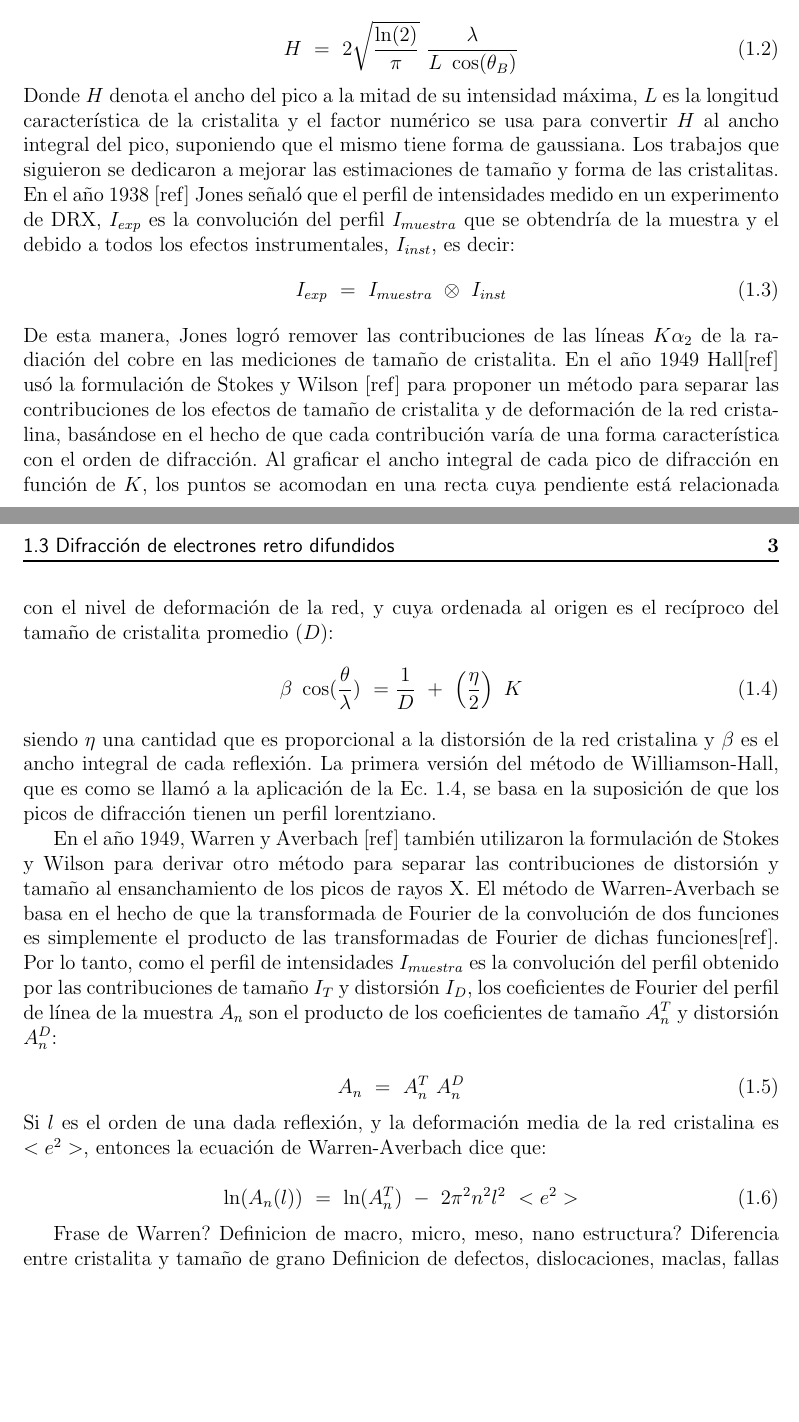
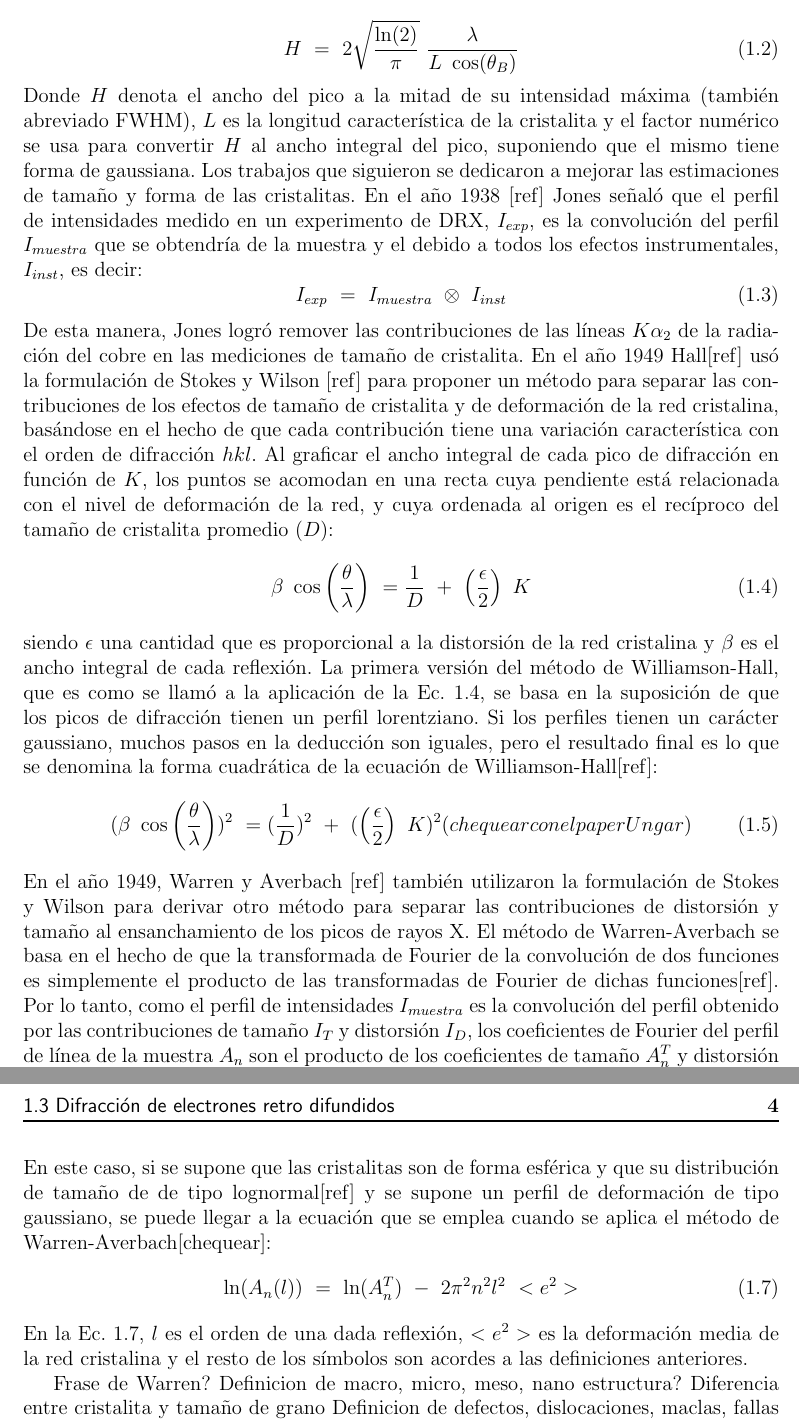
Before and after one commit to benattie/Tesis, a LaTeX thesis (Tesis/tesis.tex, which reads Tesis/Caps/01_intro.tex): two parts of pages 8 and 9 of 11 before the commit and two parts of pages 9 and 10 of 11 after it, joined at a grey line, cut so that both start at the same text, the shorter picture padded with empty space. Compiled offline with pdfLaTeX.

Commit message:
Empece la motivacion.

```diff
--- a/Tesis/Caps/01_intro.tex
+++ b/Tesis/Caps/01_intro.tex
@@ -47,41 +56,43 @@ Aunque el término LPA fue acuñado muchos años después, la técnica, aunque r
   \label{eq:Scherrer}
 \end{equation}
 \noindent
-Donde $H$ denota el ancho del pico a la mitad de su intensidad máxima, $L$ es la longitud característica de la cristalita y el factor numérico se usa para convertir $H$ al ancho integral del pico, suponiendo que el mismo tiene forma de gaussiana.
+Donde $H$ denota el ancho del pico a la mitad de su intensidad máxima (también abreviado FWHM), $L$ es la longitud característica de la cristalita y el factor numérico se usa para convertir $H$ al ancho integral del pico, suponiendo que el mismo tiene forma de gaussiana.
 Los trabajos que siguieron se dedicaron a mejorar las estimaciones de tamaño y forma de las cristalitas.
-En el año 1938 [ref] Jones señaló que el perfil de intensidades medido en un experimento de DRX, $I_{exp}$ es la convolución del perfil $I_{muestra}$ que se obtendría de la muestra y el debido a todos los efectos instrumentales, $I_{inst}$, es decir:
+En el año 1938 [ref] Jones señaló que el perfil de intensidades medido en un experimento de DRX, $I_{exp}$, es la convolución del perfil $I_{muestra}$ que se obtendría de la muestra y el debido a todos los efectos instrumentales, $I_{inst}$, es decir:
 \begin{equation}
   I_{exp} \ = \ I_{muestra} \ \otimes \ I_{inst}
   \label{eq:conv}
 \end{equation}
 \noindent
 De esta manera, Jones logró remover las contribuciones de las líneas $K\alpha_2$ de la radiación del cobre en las mediciones de tamaño de cristalita.
-En el año 1949 Hall[ref] usó la formulación de Stokes y Wilson [ref] para proponer un método para separar las contribuciones de los efectos de tamaño de cristalita y de deformación de la red cristalina, basándose en el hecho de que cada contribución varía de una forma característica con el orden de difracción.
+En el año 1949 Hall[ref] usó la formulación de Stokes y Wilson [ref] para proponer un método para separar las contribuciones de los efectos de tamaño de cristalita y de deformación de la red cristalina, basándose en el hecho de que cada contribución tiene una variación característica con el orden de difracción ${hkl}$.
 Al graficar el ancho integral de cada pico de difracción en función de $K$, los puntos se acomodan en una recta cuya pendiente está relacionada con el nivel de deformación de la red, y cuya ordenada al origen es el recíproco del tamaño de cristalita promedio ($D$):
 \begin{equation}
-  \beta \ \cos(\frac{\theta}{\lambda}) \ = \frac{1}{D} \ + \ \left(\frac{\eta}{2}\right) \ K
+  \beta \ \cos\left(\frac{\theta}{\lambda}\right) \ = \frac{1}{D} \ + \ \left(\frac{\epsilon}{2}\right) \ K
   \label{eq:WHPlot}
 \end{equation}
 \noindent
-siendo $\eta$ una cantidad que es proporcional a la distorsión de la red cristalina y $\beta$ es el ancho integral de cada reflexión. La primera versión del método de Williamson-Hall, que es como se llamó a la aplicación de la Ec. \ref{eq:WHPlot}, se basa en la suposición de que los picos de difracción tienen un perfil lorentziano.
-
+siendo $\epsilon$ una cantidad que es proporcional a la distorsión de la red cristalina y $\beta$ es el ancho integral de cada reflexión. La primera versión del método de Williamson-Hall, que es como se llamó a la aplicación de la Ec. \ref{eq:WHPlot}, se basa en la suposición de que los picos de difracción tienen un perfil lorentziano. Si los perfiles tienen un carácter gaussiano, muchos pasos en la deducción son iguales, pero el resultado final es lo que se denomina la forma cuadrática de la ecuación de Williamson-Hall[ref]:
+\begin{equation}
+  (\beta \ \cos\left(\frac{\theta}{\lambda}\right))^2 \ = (\frac{1}{D})^2 \ + \ (\left(\frac{\epsilon}{2}\right) \ K)^2  (chequear con el paper Ungar)
+  \label{eq:WHPlot2}
+\end{equation}
+\noindent
 En el año 1949, Warren y Averbach [ref] también utilizaron la formulación de Stokes y Wilson para derivar otro método para separar las contribuciones de distorsión y tamaño al ensanchamiento de los picos de rayos X.
 El método de Warren-Averbach se basa en el hecho de que la transformada de Fourier de la convolución de dos funciones es simplemente el producto de las transformadas de Fourier de dichas funciones[ref].
 Por lo tanto, como el perfil de intensidades $I_{muestra}$ es la convolución del perfil obtenido por las contribuciones de tamaño $I_{T}$ y distorsión $I_{D}$, los coeficientes de Fourier del perfil de línea de la muestra $A_n$ son el producto de los coeficientes de tamaño $A_n^T$ y distorsión $A_n^D$:
-
 \begin{equation}
   A_n \ = \ A_n^T \ A_n^D
   \label{eq:FCoeff}
 \end{equation}
 \noindent
-Si $l$ es el orden de una dada reflexión, y la deformación media de la red cristalina es $<e^2>$, entonces la ecuación de Warren-Averbach dice que:
-
+En este caso, si se supone que las cristalitas son de forma esférica y que su distribución de tamaño de de tipo lognormal[ref] y se supone un perfil de deformación de tipo gaussiano, se puede llegar a la ecuación que se emplea cuando se aplica el método de Warren-Averbach[chequear]:
 \begin{equation}
   \ln(A_n(l)) \ = \ \ln(A_n^T) \ - \ 2 \pi^2 n^2 l^2 \ <e^2>
   \label{eq:WAPlot}
 \end{equation}
 \noindent
-
+En la Ec. \ref{eq:WAPlot}, $l$ es el orden de una dada reflexión, $<e^2>$ es la deformación media de la red cristalina y el resto de los símbolos son acordes a las definiciones anteriores.
 
 
 \nomenclature{$H$ o $FWHM$}{Ancho de pico a media altura. También abreviado como FWHM por sus siglas en inglés (Full Witdth at Half Maximum).}
```
Also changed, not shown: Tesis/tesis.pdf, Tesis/Caps/01_intro.tex (31 more changed lines), 5 other files.
